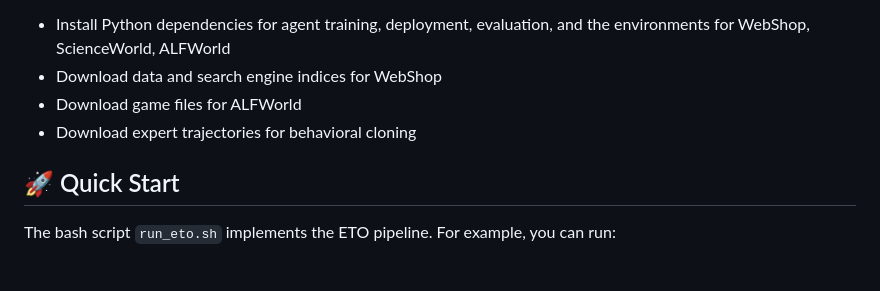
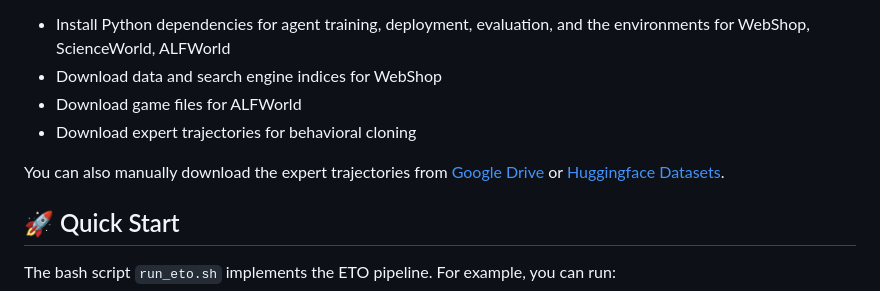
Before and after one commit to Yifan-Song793/ETO, a Markdown page: README.md, the part around one of its changes. Rendered like a GitHub page; blank space fills up the shorter version.

Commit message:
update expert trajectory link

```diff
--- a/README.md
+++ b/README.md
@@ -53,6 +55,7 @@ The setup script performs the following actions:
 - Download game files for ALFWorld
 - Download expert trajectories for behavioral cloning
 
+You can also manually download the expert trajectories from [Google Drive](https://drive.google.com/file/d/1YbhbL8RhQGDWFv5y6k1qgwRqSyFFsao8/view?usp=sharing) or [Huggingface Datasets](https://huggingface.co/datasets/agent-eto/eto-sft-trajectory).
 
 ## 🚀 Quick Start
 
```
Also changed, not shown: other parts of README.md (+2 -0 lines).
